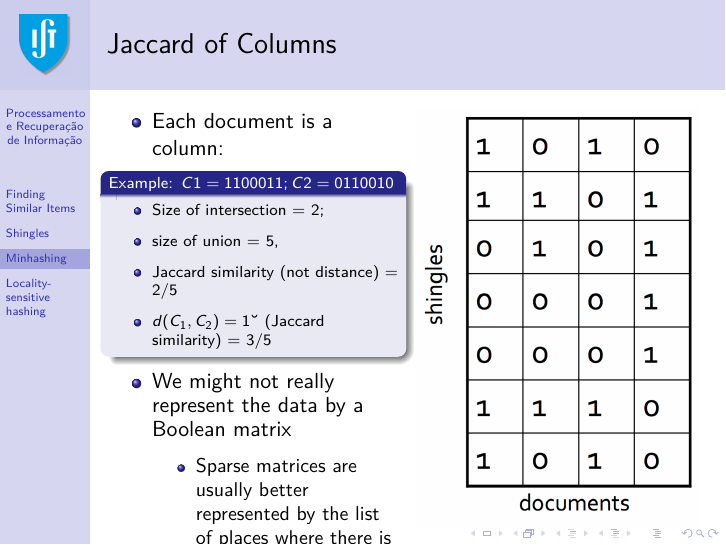
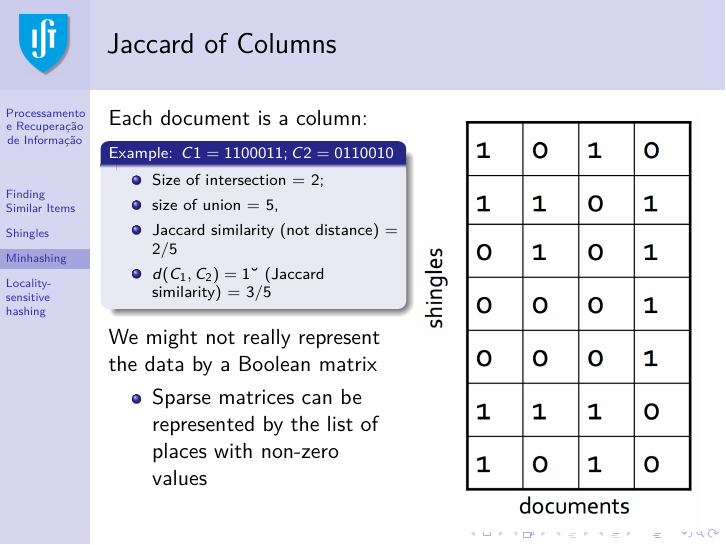
Before and after one commit to pavelcalado/pri1819, LaTeX slides (slides/11-similarity-search.tex): page 23 of 53. Compiled offline with pdfLaTeX.

Commit message:
Small changes in formatting.

```diff
--- a/slides/11-similarity-search.tex
+++ b/slides/11-similarity-search.tex
@@ -366,9 +372,8 @@ Many similarity problems can be formalized as finding subsets hat have significa
 \begin{frame} \frametitle{Jaccard of Columns}
 
  \begin{columns}[T]
-    \begin{column}{0.5\textwidth}
-\begin{itemize}
-\item Each document is a column:
+  \begin{column}{0.5\textwidth}
+  Each document is a column:
 
   {\scriptsize
   \begin{block}{Example: $C1 = 1100011; C2 = 0110010$}
@@ -382,11 +387,10 @@ Many similarity problems can be formalized as finding subsets hat have significa
   \end{itemize}
   \end{block}}
 
-\item We might not really represent the data by a Boolean matrix
+  We might not really represent the data by a Boolean matrix
   \begin{itemize}
-  \item Sparse matrices are usually better represented by the list of places where there is a non-zero value
+  \item Sparse matrices can be represented by the list of places with non-zero values
   \end{itemize}
-\end{itemize}
   \end{column}
   \begin{column}{0.5\textwidth}
    \includegraphics[width=5cm]{matrix}
```
Also changed, not shown: slides/11-similarity-search.pdf, slides/11-similarity-search.tex (6 more changed lines).
